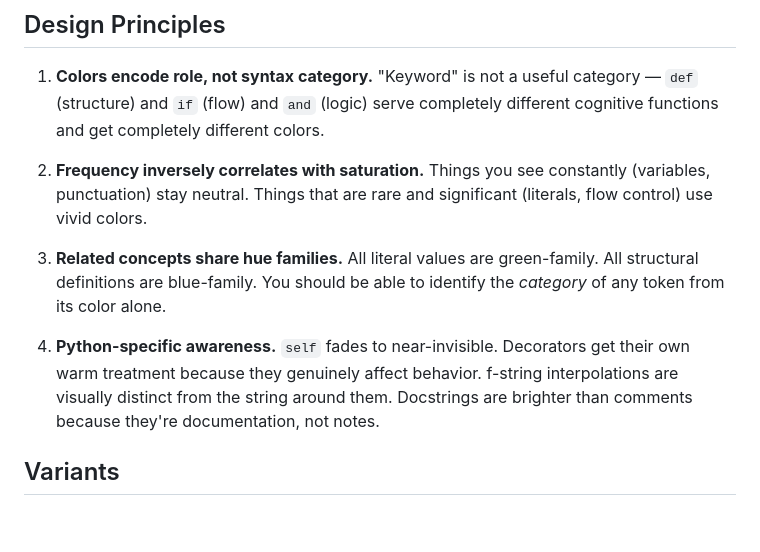
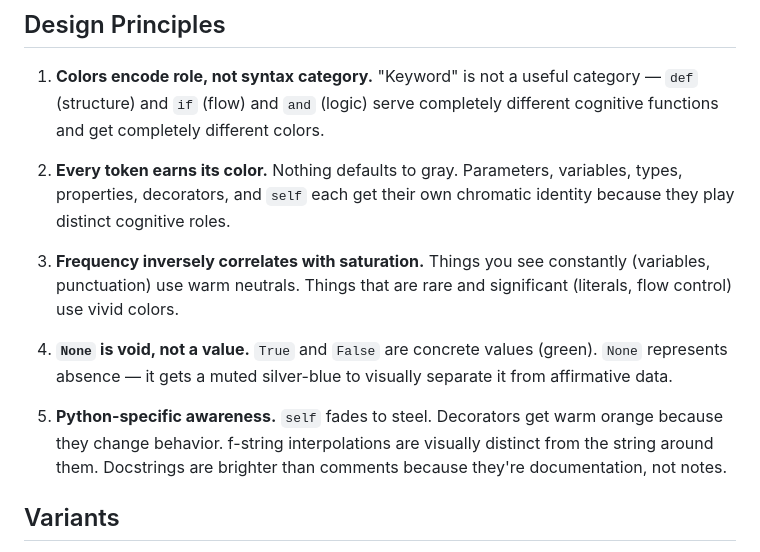
Before and after one commit to JoaquinCampo/tinct, a Markdown page: README.md, the part around one of its changes. GitHub-like rendering; blank space fills up the shorter version.

```diff
--- a/README.md
+++ b/README.md
@@ -62,11 +47,13 @@ Colors vary in lightness and saturation within each hue family to distinguish su
 
 1. **Colors encode role, not syntax category.** "Keyword" is not a useful category — `def` (structure) and `if` (flow) and `and` (logic) serve completely different cognitive functions and get completely different colors.
 
-2. **Frequency inversely correlates with saturation.** Things you see constantly (variables, punctuation) stay neutral. Things that are rare and significant (literals, flow control) use vivid colors.
+2. **Every token earns its color.** Nothing defaults to gray. Parameters, variables, types, properties, decorators, and `self` each get their own chromatic identity because they play distinct cognitive roles.
 
-3. **Related concepts share hue families.** All literal values are green-family. All structural definitions are blue-family. You should be able to identify the *category* of any token from its color alone.
+3. **Frequency inversely correlates with saturation.** Things you see constantly (variables, punctuation) use warm neutrals. Things that are rare and significant (literals, flow control) use vivid colors.
 
-4. **Python-specific awareness.** `self` fades to near-invisible. Decorators get their own warm treatment because they genuinely affect behavior. f-string interpolations are visually distinct from the string around them. Docstrings are brighter than comments because they're documentation, not notes.
+4. **`None` is void, not a value.** `True` and `False` are concrete values (green). `None` represents absence — it gets a muted silver-blue to visually separate it from affirmative data.
+
+5. **Python-specific awareness.** `self` fades to steel. Decorators get warm orange because they change behavior. f-string interpolations are visually distinct from the string around them. Docstrings are brighter than comments because they're documentation, not notes.
 
 ## Variants
 
```
Also changed, not shown: other parts of README.md (+27 -42 lines).
